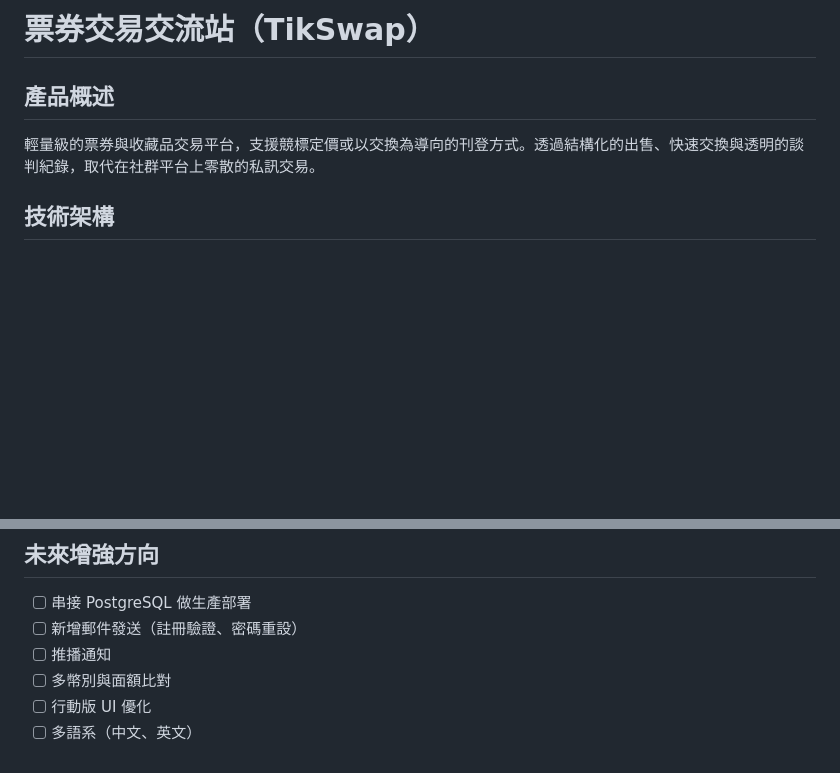
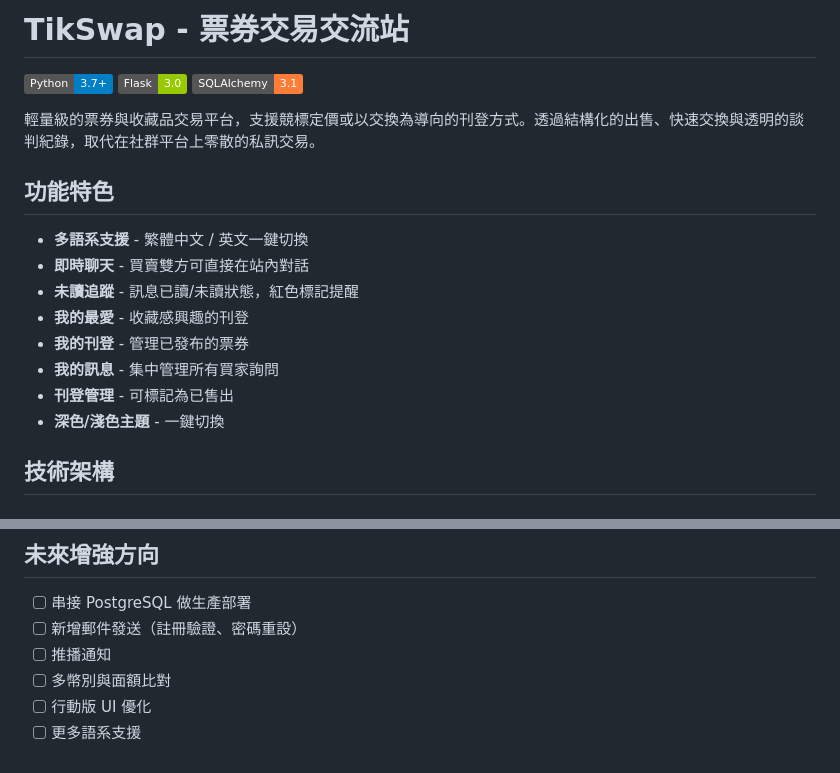
Before and after one commit to slannister/trade-ticket-project, a Markdown page: README.md, 2 parts joined by grey strips. Rendered like a GitHub page; badges without logos; blank space fills up the shorter version.

```diff
--- a/README.md
+++ b/README.md
@@ -1,8 +1,21 @@
-# 票券交易交流站（TikSwap）
+# TikSwap - 票券交易交流站
 
-## 產品概述
+![Python](https://img.shields.io/badge/Python-3.7+-blue.svg)
+![Flask](https://img.shields.io/badge/Flask-3.0-green.svg)
+![SQLAlchemy](https://img.shields.io/badge/SQLAlchemy-3.1-orange.svg)
 
 輕量級的票券與收藏品交易平台，支援競標定價或以交換為導向的刊登方式。透過結構化的出售、快速交換與透明的談判紀錄，取代在社群平台上零散的私訊交易。
+
+## 功能特色
+
+- **多語系支援** - 繁體中文 / 英文一鍵切換
+- **即時聊天** - 買賣雙方可直接在站內對話
+- **未讀追蹤** - 訊息已讀/未讀狀態，紅色標記提醒
+- **我的最愛** - 收藏感興趣的刊登
+- **我的刊登** - 管理已發布的票券
+- **我的訊息** - 集中管理所有買家詢問
+- **刊登管理** - 可標記為已售出
+- **深色/淺色主題** - 一鍵切換
 
 ## 技術架構
 
@@ -166,4 +189,4 @@ DATABASE_URL=sqlite:///tikswap.db
 - [ ] 推播通知
 - [ ] 多幣別與面額比對
 - [ ] 行動版 UI 優化
-- [ ] 多語系（中文、英文）
+- [ ] 更多語系支援
```
Also changed, not shown: other parts of README.md (+48 -38 lines).
